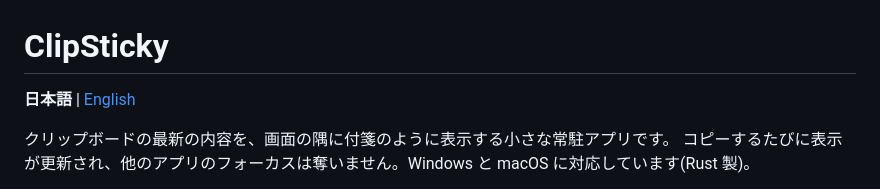
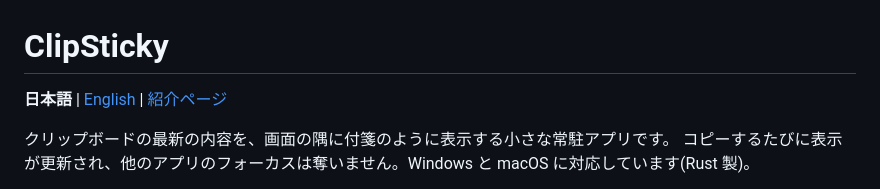
Before and after one commit to equinox79/ClipSticky, a Markdown page: README.md, the part around the change. Rendered like a GitHub page.

Commit message:
README に紹介ページへのリンクを追加する

```diff
--- a/README.md
+++ b/README.md
@@ -1,6 +1,6 @@
 # ClipSticky
 
-**日本語** | [English](README.en.md)
+**日本語** | [English](README.en.md) | [紹介ページ](https://equinox79.github.io/ClipSticky/)
 
 クリップボードの最新の内容を、画面の隅に付箋のように表示する小さな常駐アプリです。
 コピーするたびに表示が更新され、他のアプリのフォーカスは奪いません。Windows と macOS に対応しています(Rust 製)。
```
Also changed, not shown: README.en.md (+1 -1 lines).
